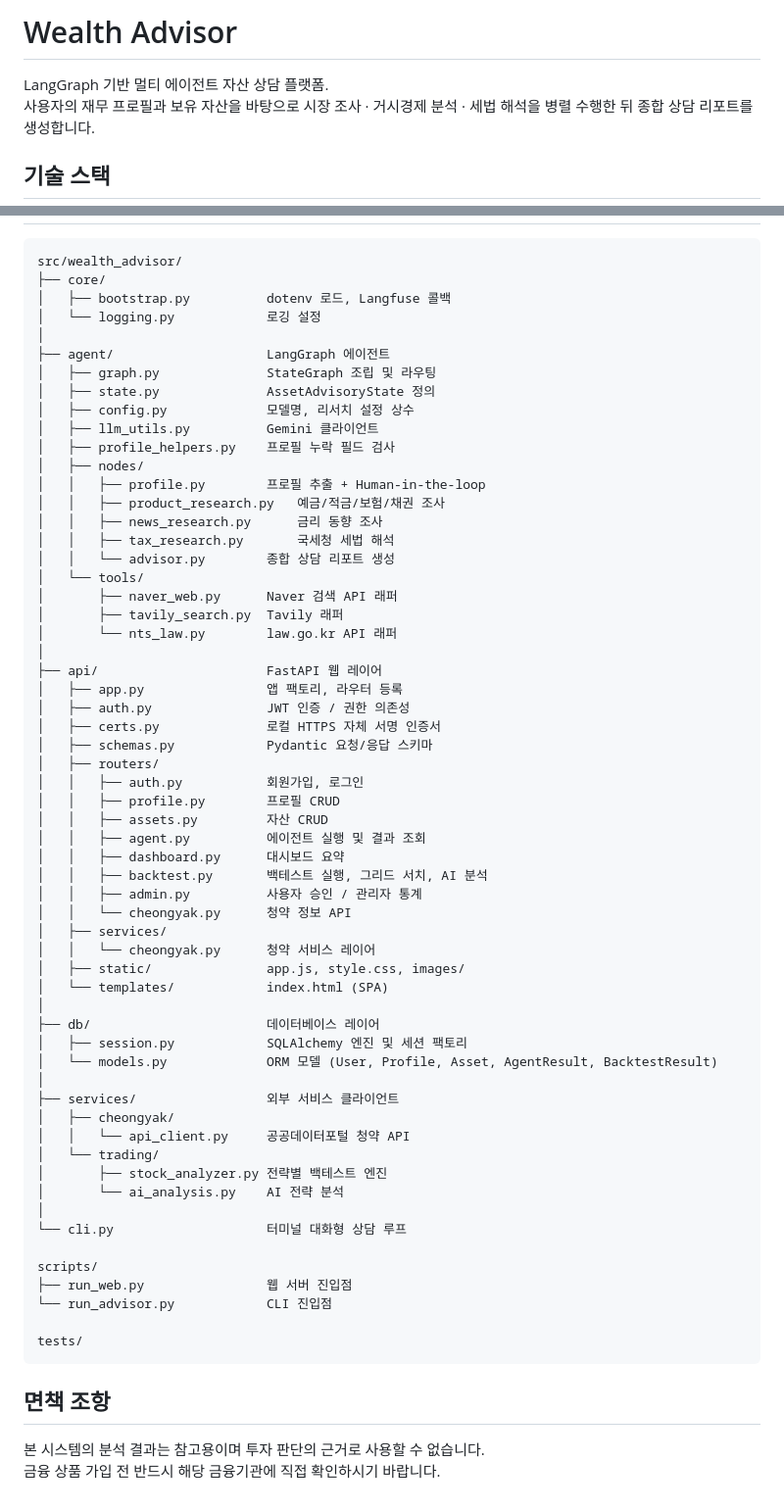
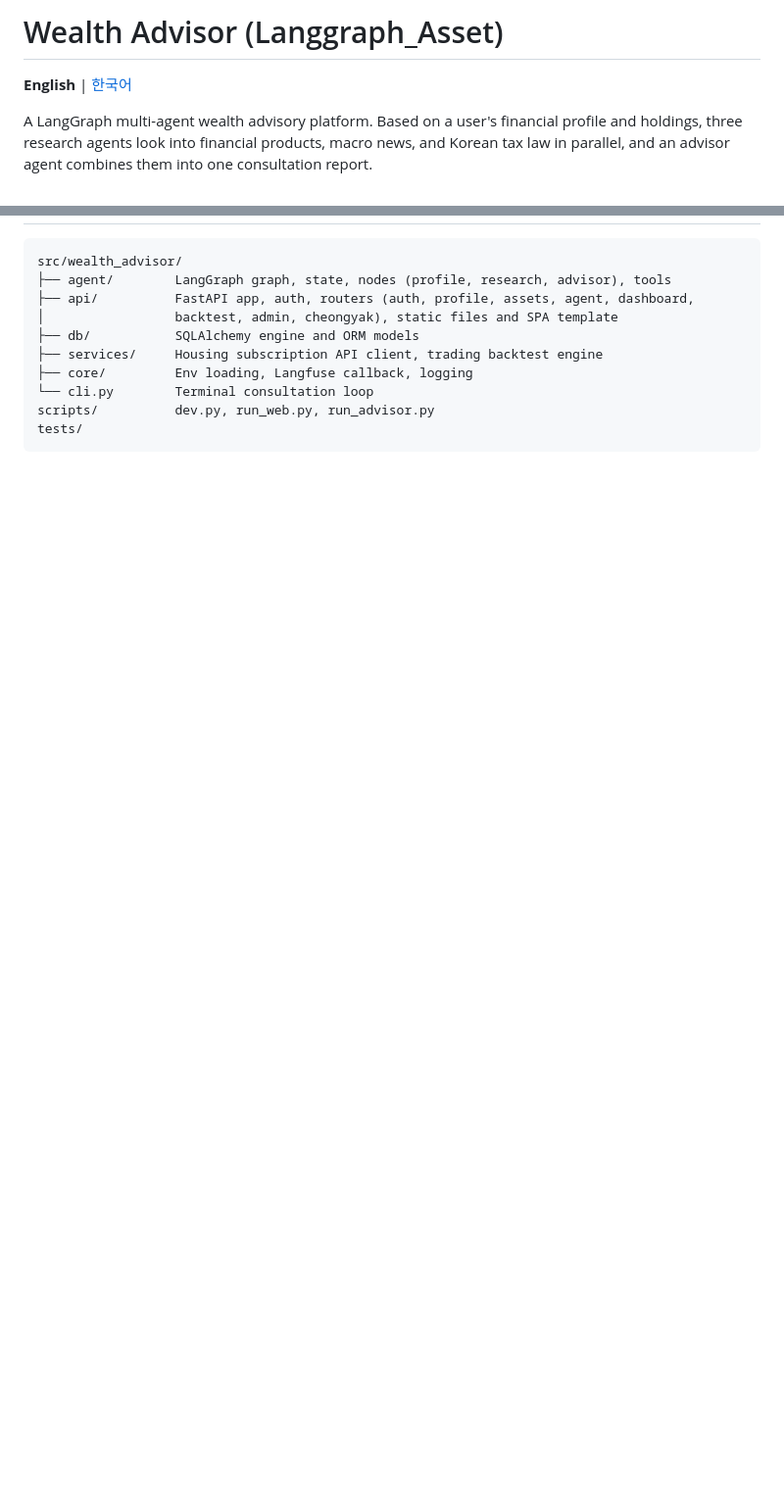
Before and after one commit to Jacob-9909/Langgraph_Asset, a Markdown page: README.md, 2 parts joined by grey strips. Shown at 98% size. Drawn GitHub-style; blank space fills up the shorter version.

````diff
--- a/README.md
+++ b/README.md
@@ -1,7 +1,6 @@
-# Wealth Advisor
+# Wealth Advisor (Langgraph_Asset)
 
-LangGraph 기반 멀티 에이전트 자산 상담 플랫폼.
-사용자의 재무 프로필과 보유 자산을 바탕으로 시장 조사 · 거시경제 분석 · 세법 해석을 병렬 수행한 뒤 종합 상담 리포트를 생성합니다.
+**English** | [한국어](README.ko.md)
 
-## 기술 스택
+A LangGraph multi-agent wealth advisory platform. Based on a user's financial profile and holdings, three research agents look into financial products, macro news, and Korean tax law in parallel, and an advisor agent combines them into one consultation report.
 
@@ -58,67 +73,13 @@ uv run python scripts/dev.py stop
 
 ```
 src/wealth_advisor/
-├── core/
-│   ├── bootstrap.py          dotenv 로드, Langfuse 콜백
-│   └── logging.py            로깅 설정
-│
-├── agent/                    LangGraph 에이전트
-│   ├── graph.py              StateGraph 조립 및 라우팅
-│   ├── state.py              AssetAdvisoryState 정의
-│   ├── config.py             모델명, 리서치 설정 상수
-│   ├── llm_utils.py          Gemini 클라이언트
-│   ├── profile_helpers.py    프로필 누락 필드 검사
-│   ├── nodes/
-│   │   ├── profile.py        프로필 추출 + Human-in-the-loop
-│   │   ├── product_research.py   예금/적금/보험/채권 조사
-│   │   ├── news_research.py      금리 동향 조사
-│   │   ├── tax_research.py       국세청 세법 해석
-│   │   └── advisor.py        종합 상담 리포트 생성
-│   └── tools/
-│       ├── naver_web.py      Naver 검색 API 래퍼
-│       ├── tavily_search.py  Tavily 래퍼
-│       └── nts_law.py        law.go.kr API 래퍼
-│
-├── api/                      FastAPI 웹 레이어
-│   ├── app.py                앱 팩토리, 라우터 등록
-│   ├── auth.py               JWT 인증 / 권한 의존성
-│   ├── certs.py              로컬 HTTPS 자체 서명 인증서
-│   ├── schemas.py            Pydantic 요청/응답 스키마
-│   ├── routers/
-│   │   ├── auth.py           회원가입, 로그인
-│   │   ├── profile.py        프로필 CRUD
-│   │   ├── assets.py         자산 CRUD
-│   │   ├── agent.py          에이전트 실행 및 결과 조회
-│   │   ├── dashboard.py      대시보드 요약
-│   │   ├── backtest.py       백테스트 실행, 그리드 서치, AI 분석
-│   │   ├── admin.py          사용자 승인 / 관리자 통계
-│   │   └── cheongyak.py      청약 정보 API
-│   ├── services/
-│   │   └── cheongyak.py      청약 서비스 레이어
-│   ├── static/               app.js, style.css, images/
-│   └── templates/            index.html (SPA)
-│
-├── db/                       데이터베이스 레이어
-│   ├── session.py            SQLAlchemy 엔진 및 세션 팩토리
-│   └── models.py             ORM 모델 (User, Profile, Asset, AgentResult, BacktestResult)
-│
-├── services/                 외부 서비스 클라이언트
-│   ├── cheongyak/
-│   │   └── api_client.py     공공데이터포털 청약 API
-│   └── trading/
-│       ├── stock_analyzer.py 전략별 백테스트 엔진
-│       └── ai_analysis.py    AI 전략 분석
-│
-└── cli.py                    터미널 대화형 상담 루프
-
-scripts/
-├── run_web.py                웹 서버 진입점
-└── run_advisor.py            CLI 진입점
-
+├── agent/        LangGraph graph, state, nodes (profile, research, advisor), tools
+├── api/          FastAPI app, auth, routers (auth, profile, assets, agent, dashboard,
+│                 backtest, admin, cheongyak), static files and SPA template
+├── db/           SQLAlchemy engine and ORM models
+├── services/     Housing subscription API client, trading backtest engine
+├── core/         Env loading, Langfuse callback, logging
+└── cli.py        Terminal consultation loop
+scripts/          dev.py, run_web.py, run_advisor.py
 tests/
 ```
-
-## 면책 조항
-
-본 시스템의 분석 결과는 참고용이며 투자 판단의 근거로 사용할 수 없습니다.
-금융 상품 가입 전 반드시 해당 금융기관에 직접 확인하시기 바랍니다.
````
Also changed, not shown: other parts of README.md (+47 -31 lines), README.ko.md (added, +85 -0 lines).
